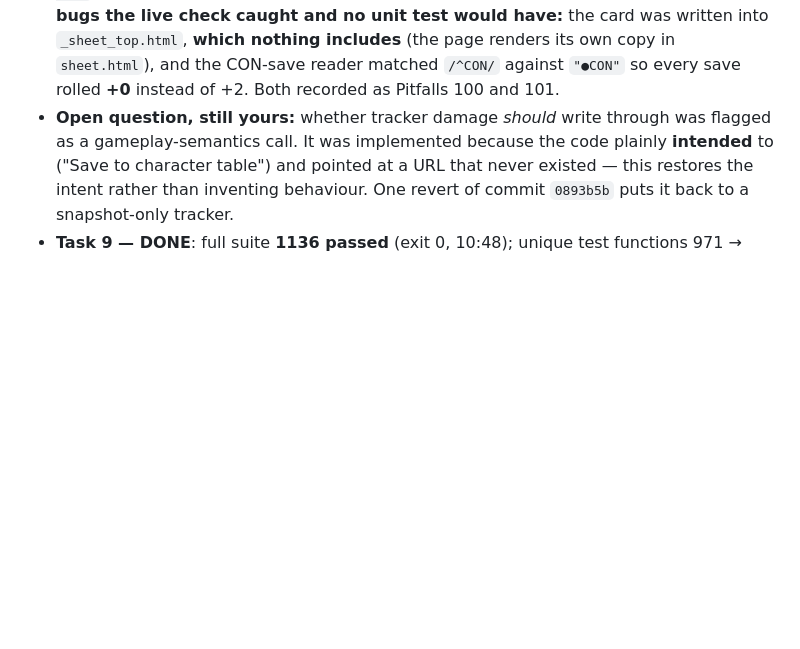
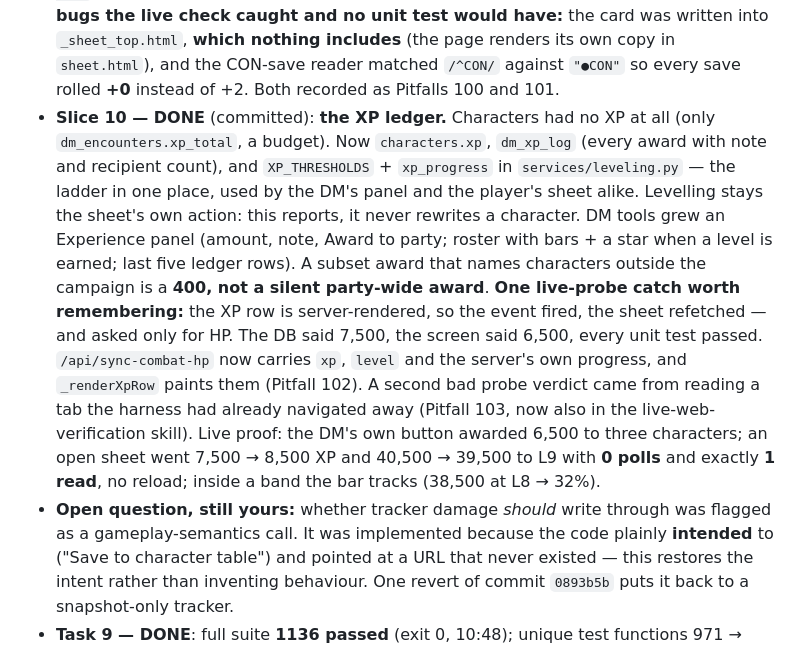
Before and after one commit to jamlar87/dnd-character-manager, a Markdown page: .hermes/plans/2026-10-12_table-channel-plan.md, the part around the change. Drawn GitHub-style; blank space fills up the shorter version.

Commit message:
docs: slice 10 (the XP ledger) and the live-probe catch behind it

```diff
--- a/.hermes/plans/2026-10-12_table-channel-plan.md
+++ b/.hermes/plans/2026-10-12_table-channel-plan.md
@@ -126,6 +126,22 @@ migrations), Jinja templates, vanilla JS assets with `static_asset_version()`.
   `_sheet_top.html`, **which nothing includes** (the page renders its own copy in `sheet.html`), and
   the CON-save reader matched `/^CON/` against `"●CON"` so every save rolled **+0** instead of +2.
   Both recorded as Pitfalls 100 and 101.
+- **Slice 10 — DONE** (committed): **the XP ledger.** Characters had no XP at all (only
+  `dm_encounters.xp_total`, a budget). Now `characters.xp`, `dm_xp_log` (every award with note and
+  recipient count), and `XP_THRESHOLDS` + `xp_progress` in `services/leveling.py` — the ladder in
+  one place, used by the DM's panel and the player's sheet alike. Levelling stays the sheet's own
+  action: this reports, it never rewrites a character. DM tools grew an Experience panel (amount,
+  note, Award to party; roster with bars + a star when a level is earned; last five ledger rows).
+  A subset award that names characters outside the campaign is a **400, not a silent party-wide
+  award**.
+  **One live-probe catch worth remembering:** the XP row is server-rendered, so the event fired,
+  the sheet refetched — and asked only for HP. The DB said 7,500, the screen said 6,500, every
+  unit test passed. `/api/sync-combat-hp` now carries `xp`, `level` and the server's own progress,
+  and `_renderXpRow` paints them (Pitfall 102). A second bad probe verdict came from reading a tab
+  the harness had already navigated away (Pitfall 103, now also in the live-web-verification skill).
+  Live proof: the DM's own button awarded 6,500 to three characters; an open sheet went
+  7,500 → 8,500 XP and 40,500 → 39,500 to L9 with **0 polls** and exactly **1 read**, no reload;
+  inside a band the bar tracks (38,500 at L8 → 32%).
 - **Open question, still yours:** whether tracker damage *should* write through was flagged as a
   gameplay-semantics call. It was implemented because the code plainly **intended** to ("Save to
   character table") and pointed at a URL that never existed — this restores the intent rather than
```
